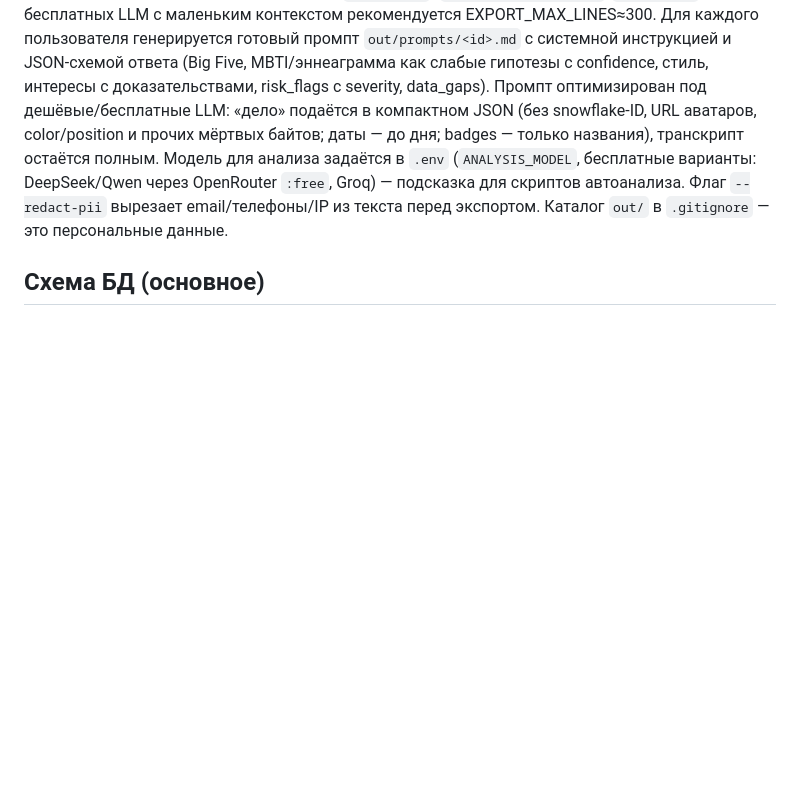
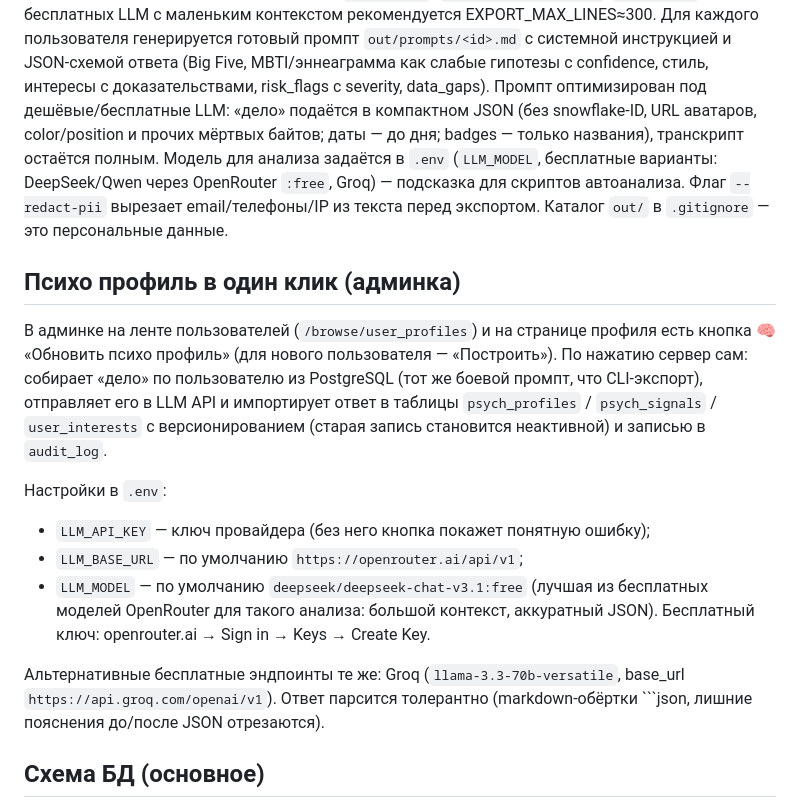
Before and after one commit to hale040/discord_prifiler, a Markdown page: README.md, the part around the change. Rendered like a GitHub page; blank space fills up the shorter version.

Commit message:
README: document one-click psych profile refresh (admin UI + LLM API settings)

````diff
--- a/README.md
+++ b/README.md
@@ -221,10 +221,30 @@ LLM с маленьким контекстом рекомендуется EXPORT
 data_gaps). Промпт оптимизирован под дешёвые/бесплатные LLM: «дело» подаётся в
 компактном JSON (без snowflake-ID, URL аватаров, color/position и прочих мёртвых
 байтов; даты — до дня; badges — только названия), транскрипт остаётся полным.
-Модель для анализа задаётся в `.env` (`ANALYSIS_MODEL`, бесплатные варианты:
+Модель для анализа задаётся в `.env` (`LLM_MODEL`, бесплатные варианты:
 DeepSeek/Qwen через OpenRouter `:free`, Groq) — подсказка для скриптов автоанализа.
 Флаг `--redact-pii` вырезает email/телефоны/IP из текста перед экспортом. Каталог
 `out/` в `.gitignore` — это персональные данные.
+
+## Психо профиль в один клик (админка)
+
+В админке на ленте пользователей (`/browse/user_profiles`) и на странице профиля
+есть кнопка 🧠 «Обновить психо профиль» (для нового пользователя — «Построить»).
+По нажатию сервер сам: собирает «дело» по пользователю из PostgreSQL (тот же
+боевой промпт, что CLI-экспорт), отправляет его в LLM API и импортирует ответ в
+таблицы `psych_profiles` / `psych_signals` / `user_interests` с версионированием
+(старая запись становится неактивной) и записью в `audit_log`.
+
+Настройки в `.env`:
+- `LLM_API_KEY` — ключ провайдера (без него кнопка покажет понятную ошибку);
+- `LLM_BASE_URL` — по умолчанию `https://openrouter.ai/api/v1`;
+- `LLM_MODEL` — по умолчанию `deepseek/deepseek-chat-v3.1:free` (лучшая из
+  бесплатных моделей OpenRouter для такого анализа: большой контекст, аккуратный
+  JSON). Бесплатный ключ: openrouter.ai → Sign in → Keys → Create Key.
+
+Альтернативные бесплатные эндпоинты те же: Groq (`llama-3.3-70b-versatile`,
+base_url `https://api.groq.com/openai/v1`). Ответ парсится толерантно
+(markdown-обёртки ```json, лишние пояснения до/после JSON отрезаются).
 
 ## Схема БД (основное)
 
````
